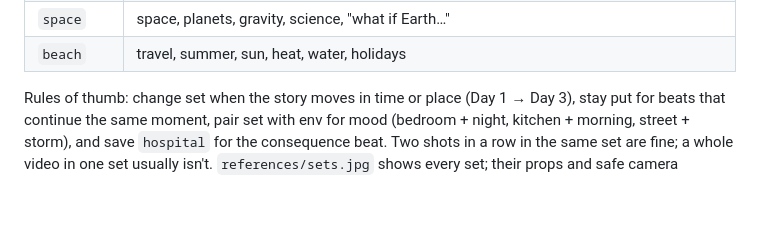
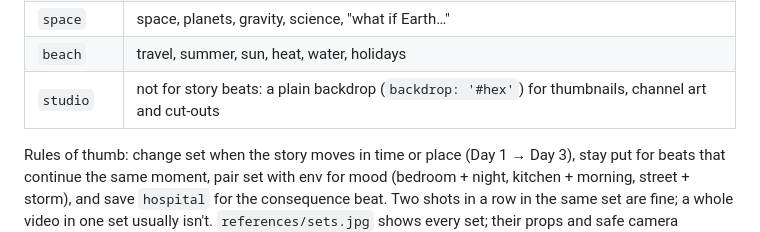
Before and after one commit to SaiAkashNeela/cartoon-short-skill, a Markdown page: cartoon-shorts/SKILL.md, the part around the change. Rendered like a GitHub page; blank space fills up the shorter version.

```diff
--- a/cartoon-shorts/SKILL.md
+++ b/cartoon-shorts/SKILL.md
@@ -88,6 +88,7 @@ and pick the set:
 | `hospital` | health consequences, the body breaking down, doctors, the "what actually happens" beat |
 | `space` | space, planets, gravity, science, "what if Earth…" |
 | `beach` | travel, summer, sun, heat, water, holidays |
+| `studio` | not for story beats: a plain backdrop (`backdrop: '#hex'`) for thumbnails, channel art and cut-outs |
 
 Rules of thumb: change set when the story moves in time or place (Day 1 → Day 3), stay put for beats that continue
 the same moment, pair set with env for mood (bedroom + night, kitchen + morning, street + storm), and save
```
Also changed, not shown: README.md (+3 -1 lines), cartoon-shorts/references/episode-api.md (+1 -0 lines), docs/brand/README.md (added, +21 -0 lines), docs/brand/icon_blue.png (added), docs/brand/icon_laugh_purple.png (added), docs/brand/icon_yellow.png (added), docs/brand/logo_wordmark_on_dark.png (added), docs/brand/logo_wordmark_on_light.png (added), docs/brand/logo_wordmark_transparent.png (added), 5 other files.
